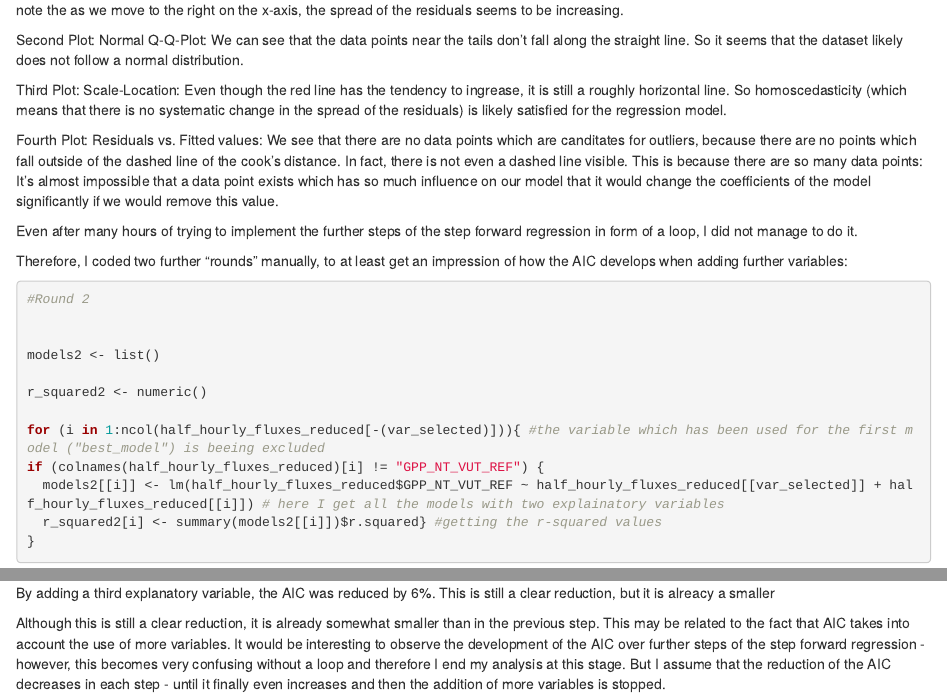
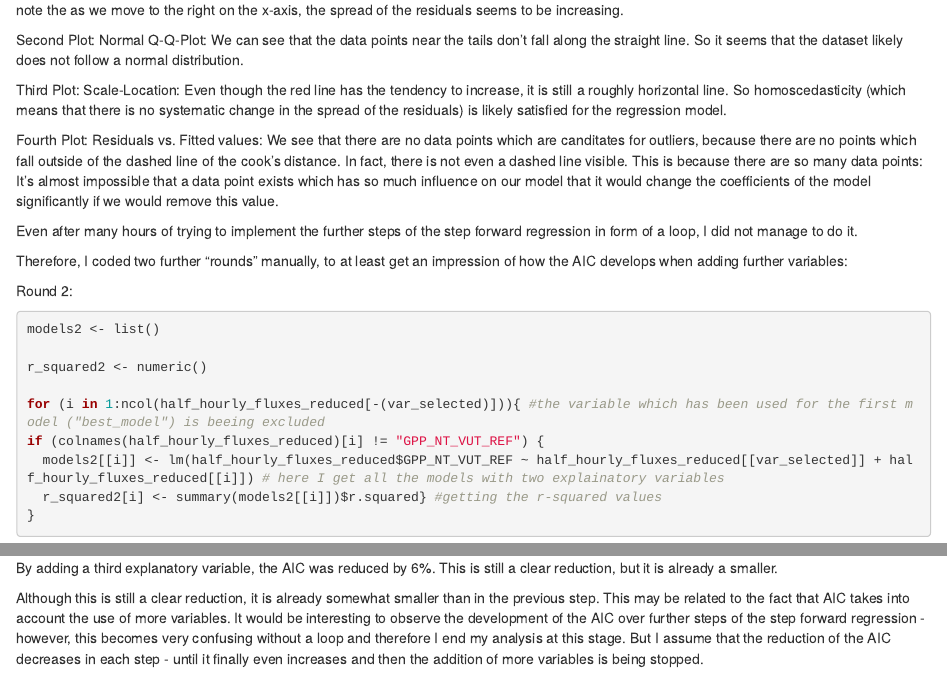
Before and after one commit to sailekoe/agds_report_eliaskoeppel, an R Markdown document (Vignettes/report_exercise_8.5.Rmd): the page in a window 1100 px wide, from 1660 px down, and a second part further down, joined at a grey line. Rendered offline with R 4.5, knitr and Pandoc, with nearby package versions; some code elsewhere in the file could not run offline.

Commit message:
Changed some tiping errors and checked it for the last time.

````diff
--- a/Vignettes/report_exercise_8.5.Rmd
+++ b/Vignettes/report_exercise_8.5.Rmd
@@ -94,7 +90,7 @@ First Plot: Residuals vs. Fitted: Here we see that linearity seems to hold reaso
 
 Second Plot: Normal Q-Q-Plot: We can see that the data points near the tails don't fall along the straight line. So it seems that the dataset likely does not follow a normal distribution.
 
-Third Plot: Scale-Location: Even though the red line has the tendency to ingrease, it is still a roughly horizontal line. So homoscedasticity (which means that there is no systematic change in the spread of the residuals) is likely satisfied for the regression model.
+Third Plot: Scale-Location: Even though the red line has the tendency to increase, it is still a roughly horizontal line. So homoscedasticity (which means that there is no systematic change in the spread of the residuals) is likely satisfied for the regression model.
 
 Fourth Plot: Residuals vs. Fitted values: We see that there are no data points which are canditates for outliers, because there are no points which fall outside of the dashed line of the cook's distance. In fact, there is not even a dashed line visible. This is because there are so many data points: It's almost impossible that a data point exists which has so much influence on our model that it would change the coefficients of the model significantly if we would remove this value.
 
@@ -115,8 +111,11 @@ Fourth Plot: Residuals vs. Fitted values: We see that there are no data points w
 Even after many hours of trying to implement the further steps of the step forward regression in form of a loop, I did not manage to do it.
 
 Therefore, I coded two further "rounds" manually, to at least get an impression of how the AIC develops when adding further variables:
+
+
+Round 2:
 ```{r}
-#Round 2
+
 
 
 models2 <- list()
@@ -174,8 +174,8 @@ AIC_best_model3
 
 
 ```
-By adding a third explanatory variable, the AIC was reduced by 6%. This is still a clear reduction, but it is alreacy a smaller
+By adding a third explanatory variable, the AIC was reduced by 6%. This is still a clear reduction, but it is already a smaller.
 
 
 
-Although this is still a clear reduction, it is already somewhat smaller than in the previous step. This may be related to the fact that AIC takes into account the use of more variables. It would be interesting to observe the development of the AIC over further steps of the step forward regression - however, this becomes very confusing without a loop and therefore I end my analysis at this stage. But I assume that the reduction of the AIC decreases in each step - until it finally even increases and then the addition of more variables is stopped.
+Although this is still a clear reduction, it is already somewhat smaller than in the previous step. This may be related to the fact that AIC takes into account the use of more variables. It would be interesting to observe the development of the AIC over further steps of the step forward regression - however, this becomes very confusing without a loop and therefore I end my analysis at this stage. But I assume that the reduction of the AIC decreases in each step - until it finally even increases and then the addition of more variables is being stopped.
````
Also changed, not shown: Vignettes/report_exercise_8.5.Rmd (7 more changed lines).
